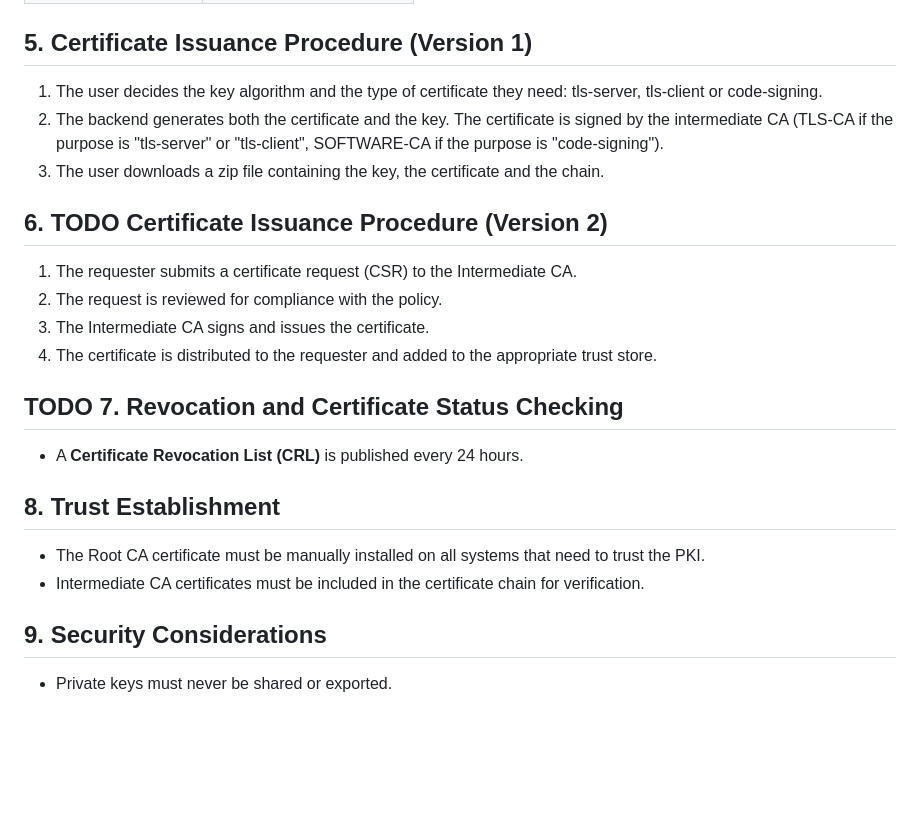
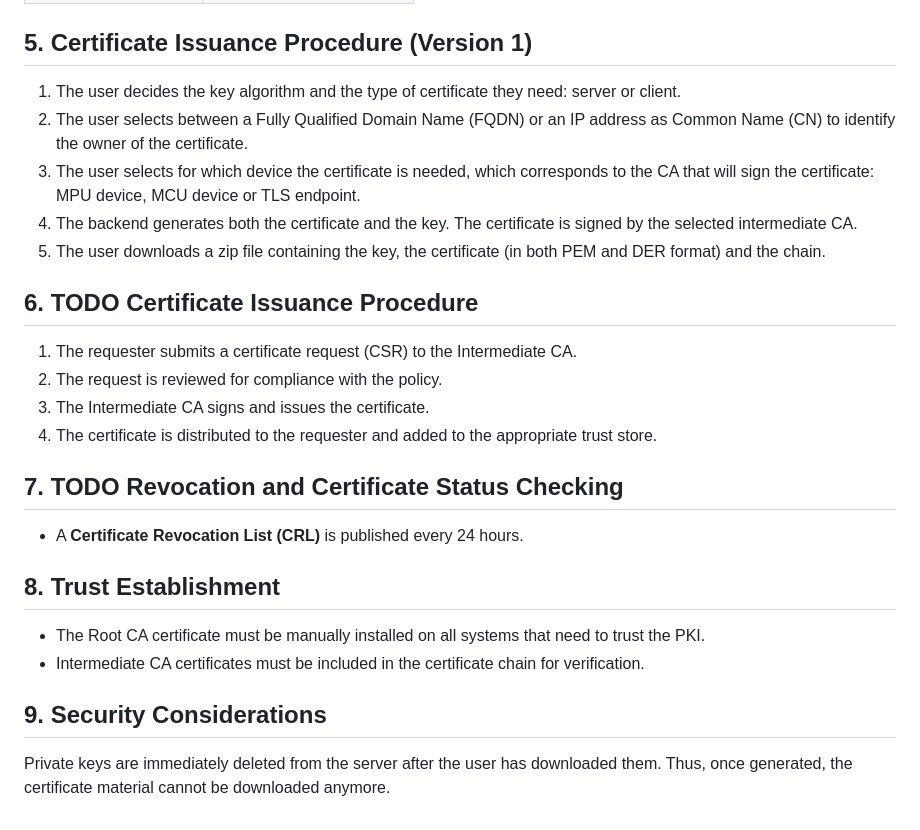
Before and after one commit to QUBIP/pq-qubip-pki, a Markdown page: README.md, the part around one of its changes. GitHub-like rendering; blank space fills up the shorter version.

```diff
--- a/README.md
+++ b/README.md
@@ -39,17 +49,19 @@ This document defines the policies and procedures for the issuance, management,
 | **MLDSA-44/ED25519**     | Post-Quantum Composite |
 | **MLDSA-65/ED25519**     | Post-Quantum Composite |
 ## 5. Certificate Issuance Procedure (Version 1)
-1. The user decides the key algorithm and the type of certificate they need: tls-server, tls-client or code-signing.
-2. The backend generates both the certificate and the key. The certificate is signed by the intermediate CA (TLS-CA if the purpose is "tls-server" or "tls-client", SOFTWARE-CA if the purpose is "code-signing").
-3. The user downloads a zip file containing the key, the certificate and the chain.
+1. The user decides the key algorithm and the type of certificate they need: server or client.
+2. The user selects between a Fully Qualified Domain Name (FQDN) or an IP address as Common Name (CN) to identify the owner of the certificate.
+3. The user selects for which device the certificate is needed, which corresponds to the CA that will sign the certificate: MPU device, MCU device or TLS endpoint.
+4. The backend generates both the certificate and the key. The certificate is signed by the selected intermediate CA.
+4. The user downloads a zip file containing the key, the certificate (in both PEM and DER format) and the chain.
 
-## 6. TODO Certificate Issuance Procedure (Version 2)
+## 6. TODO Certificate Issuance Procedure
 1. The requester submits a certificate request (CSR) to the Intermediate CA.
 2. The request is reviewed for compliance with the policy.
 3. The Intermediate CA signs and issues the certificate.
 4. The certificate is distributed to the requester and added to the appropriate trust store.
 
-## TODO 7. Revocation and Certificate Status Checking
+## 7. TODO Revocation and Certificate Status Checking
 - A **Certificate Revocation List (CRL)** is published every 24 hours.
 
 ## 8. Trust Establishment
@@ -57,4 +69,4 @@ This document defines the policies and procedures for the issuance, management,
 - Intermediate CA certificates must be included in the certificate chain for verification.
 
 ## 9. Security Considerations
-- Private keys must never be shared or exported.
+Private keys are immediately deleted from the server after the user has downloaded them. Thus, once generated, the certificate material cannot be downloaded anymore.
```
Also changed, not shown: other parts of README.md (+24 -14 lines).
